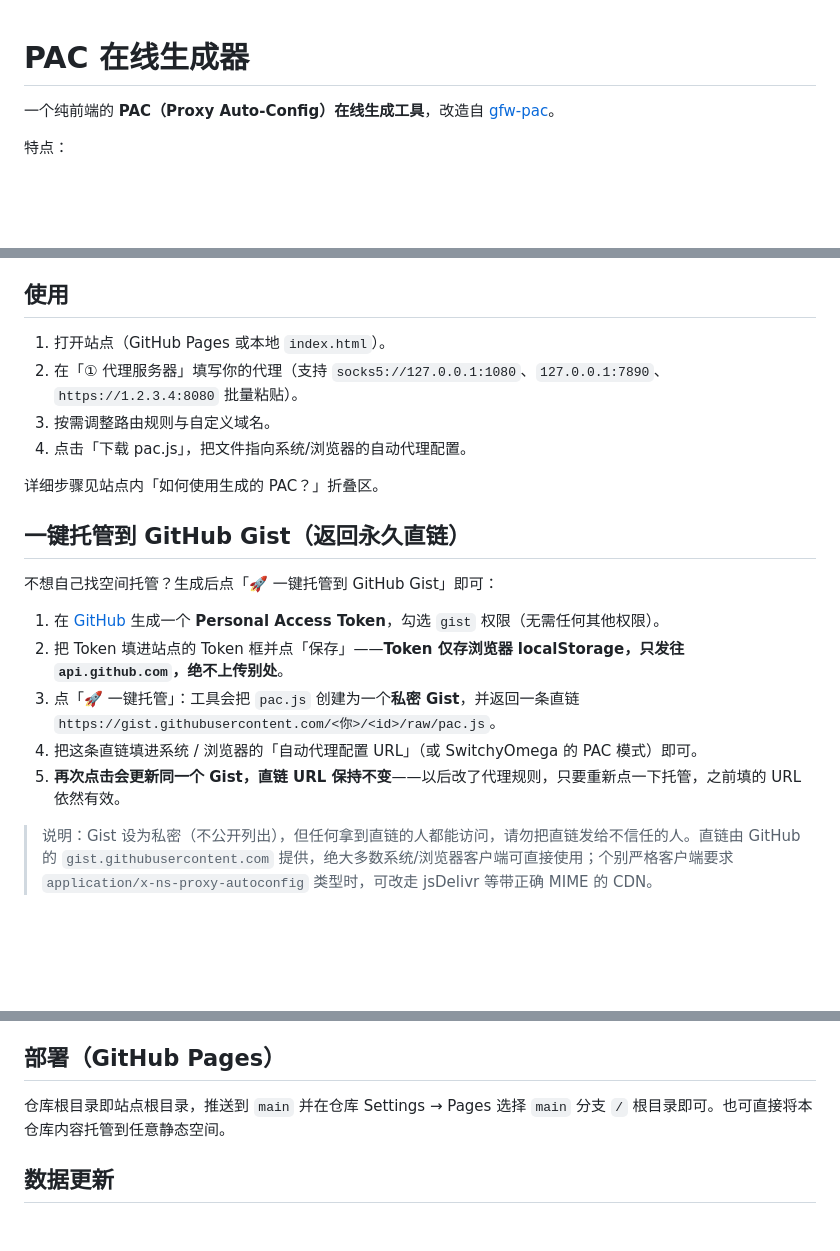
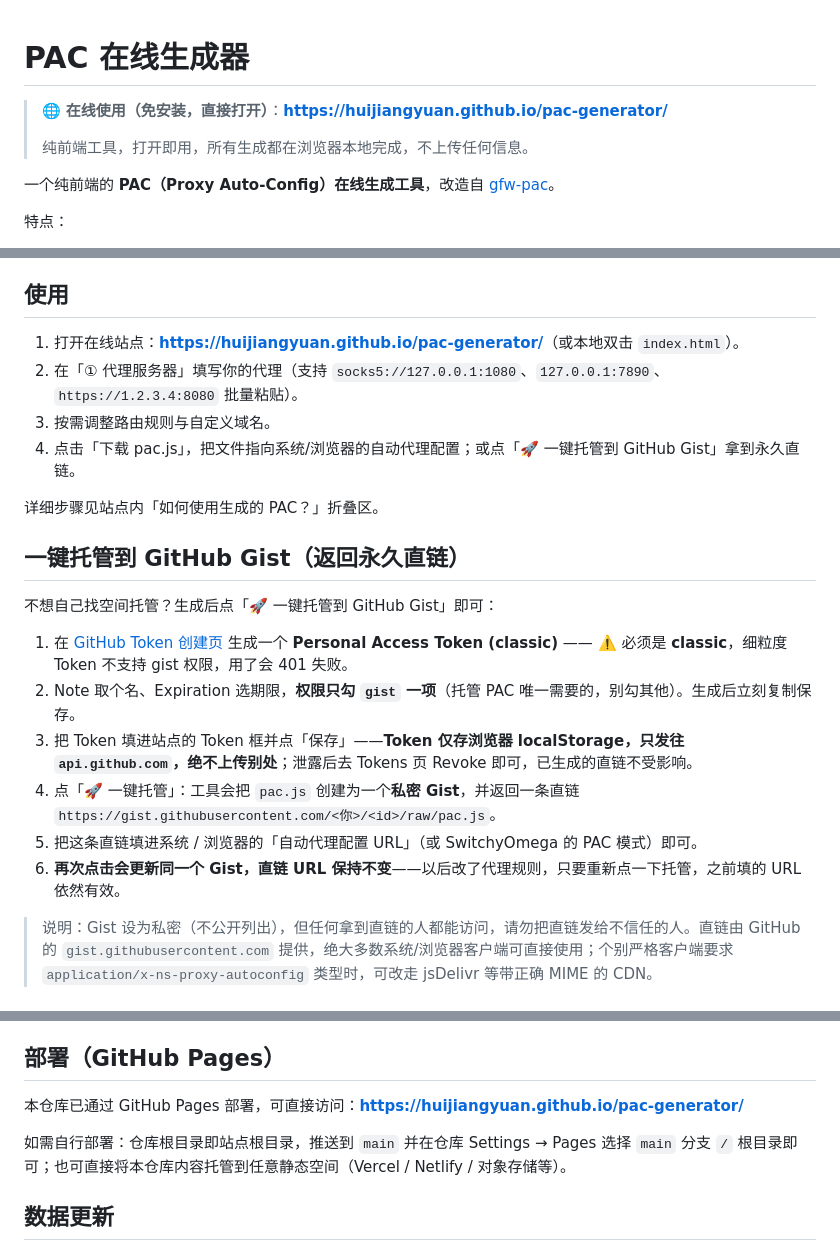
Before and after one commit to huijiangyuan/pac-generator, a Markdown page: README.md, 3 parts joined by grey strips. Rendered like a GitHub page; blank space fills up the shorter version.

Commit message:
docs: README 顶部新增在线地址、使用/部署段补 URL、Gist 段补 classic token 提醒

```diff
--- a/README.md
+++ b/README.md
@@ -1,4 +1,8 @@
 # PAC 在线生成器
+
+> 🌐 **在线使用（免安装，直接打开）**：**[https://huijiangyuan.github.io/pac-generator/](https://huijiangyuan.github.io/pac-generator/)**
+>
+> 纯前端工具，打开即用，所有生成都在浏览器本地完成，不上传任何信息。
 
 一个纯前端的 **PAC（Proxy Auto-Config）在线生成工具**，改造自 [gfw-pac](https://github.com/zhiyi7/gfw-pac)。
 
@@ -12,10 +16,10 @@
 
 ## 使用
 
-1. 打开站点（GitHub Pages 或本地 `index.html`）。
+1. 打开在线站点：**[https://huijiangyuan.github.io/pac-generator/](https://huijiangyuan.github.io/pac-generator/)**（或本地双击 `index.html`）。
 2. 在「① 代理服务器」填写你的代理（支持 `socks5://127.0.0.1:1080`、`127.0.0.1:7890`、`https://1.2.3.4:8080` 批量粘贴）。
 3. 按需调整路由规则与自定义域名。
-4. 点击「下载 pac.js」，把文件指向系统/浏览器的自动代理配置。
+4. 点击「下载 pac.js」，把文件指向系统/浏览器的自动代理配置；或点「🚀 一键托管到 GitHub Gist」拿到永久直链。
 
 详细步骤见站点内「如何使用生成的 PAC？」折叠区。
 
@@ -23,11 +27,12 @@
 
 不想自己找空间托管？生成后点「🚀 一键托管到 GitHub Gist」即可：
 
-1. 在 [GitHub](https://github.com/settings/tokens) 生成一个 **Personal Access Token**，勾选 `gist` 权限（无需任何其他权限）。
-2. 把 Token 填进站点的 Token 框并点「保存」——**Token 仅存浏览器 localStorage，只发往 `api.github.com`，绝不上传别处**。
-3. 点「🚀 一键托管」：工具会把 `pac.js` 创建为一个**私密 Gist**，并返回一条直链 `https://gist.githubusercontent.com/<你>/<id>/raw/pac.js`。
-4. 把这条直链填进系统 / 浏览器的「自动代理配置 URL」（或 SwitchyOmega 的 PAC 模式）即可。
-5. **再次点击会更新同一个 Gist，直链 URL 保持不变**——以后改了代理规则，只要重新点一下托管，之前填的 URL 依然有效。
+1. 在 [GitHub Token 创建页](https://github.com/settings/tokens/new) 生成一个 **Personal Access Token (classic)** —— ⚠️ 必须是 **classic**，细粒度 Token 不支持 gist 权限，用了会 401 失败。
+2. Note 取个名、Expiration 选期限，**权限只勾 `gist` 一项**（托管 PAC 唯一需要的，别勾其他）。生成后立刻复制保存。
+3. 把 Token 填进站点的 Token 框并点「保存」——**Token 仅存浏览器 localStorage，只发往 `api.github.com`，绝不上传别处**；泄露后去 Tokens 页 Revoke 即可，已生成的直链不受影响。
+4. 点「🚀 一键托管」：工具会把 `pac.js` 创建为一个**私密 Gist**，并返回一条直链 `https://gist.githubusercontent.com/<你>/<id>/raw/pac.js`。
+5. 把这条直链填进系统 / 浏览器的「自动代理配置 URL」（或 SwitchyOmega 的 PAC 模式）即可。
+6. **再次点击会更新同一个 Gist，直链 URL 保持不变**——以后改了代理规则，只要重新点一下托管，之前填的 URL 依然有效。
 
 > 说明：Gist 设为私密（不公开列出），但任何拿到直链的人都能访问，请勿把直链发给不信任的人。直链由 GitHub 的 `gist.githubusercontent.com` 提供，绝大多数系统/浏览器客户端可直接使用；个别严格客户端要求 `application/x-ns-proxy-autoconfig` 类型时，可改走 jsDelivr 等带正确 MIME 的 CDN。
 
@@ -80,7 +85,9 @@
 
 ## 部署（GitHub Pages）
 
-仓库根目录即站点根目录，推送到 `main` 并在仓库 Settings → Pages 选择 `main` 分支 `/` 根目录即可。也可直接将本仓库内容托管到任意静态空间。
+本仓库已通过 GitHub Pages 部署，可直接访问：**[https://huijiangyuan.github.io/pac-generator/](https://huijiangyuan.github.io/pac-generator/)**
+
+如需自行部署：仓库根目录即站点根目录，推送到 `main` 并在仓库 Settings → Pages 选择 `main` 分支 `/` 根目录即可；也可直接将本仓库内容托管到任意静态空间（Vercel / Netlify / 对象存储等）。
 
 ## 数据更新
 
```
